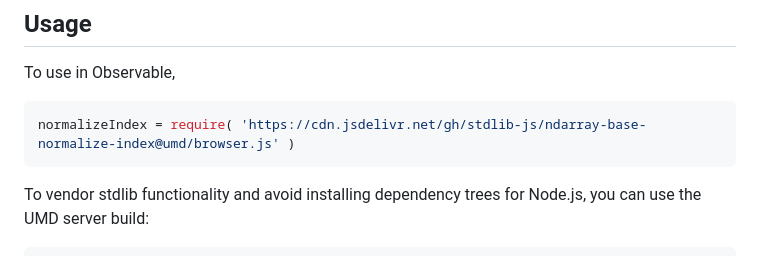
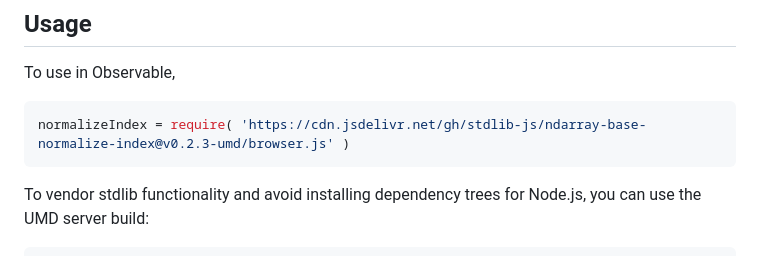
Before and after one commit to stdlib-js/ndarray-base-normalize-index, a Markdown page: README.md, the part around one of its changes. GitHub-like rendering.

Commit message:
Update README.md for UMD bundle v0.2.3

````diff
--- a/README.md
+++ b/README.md
@@ -54,7 +54,7 @@ limitations under the License.
 To use in Observable,
 
 ```javascript
-normalizeIndex = require( 'https://cdn.jsdelivr.net/gh/stdlib-js/ndarray-base-normalize-index@umd/browser.js' )
+normalizeIndex = require( 'https://cdn.jsdelivr.net/gh/stdlib-js/ndarray-base-normalize-index@v0.2.3-umd/browser.js' )
 ```
 
 To vendor stdlib functionality and avoid installing dependency trees for Node.js, you can use the UMD server build:
````
Also changed, not shown: other parts of README.md (+2 -2 lines).
